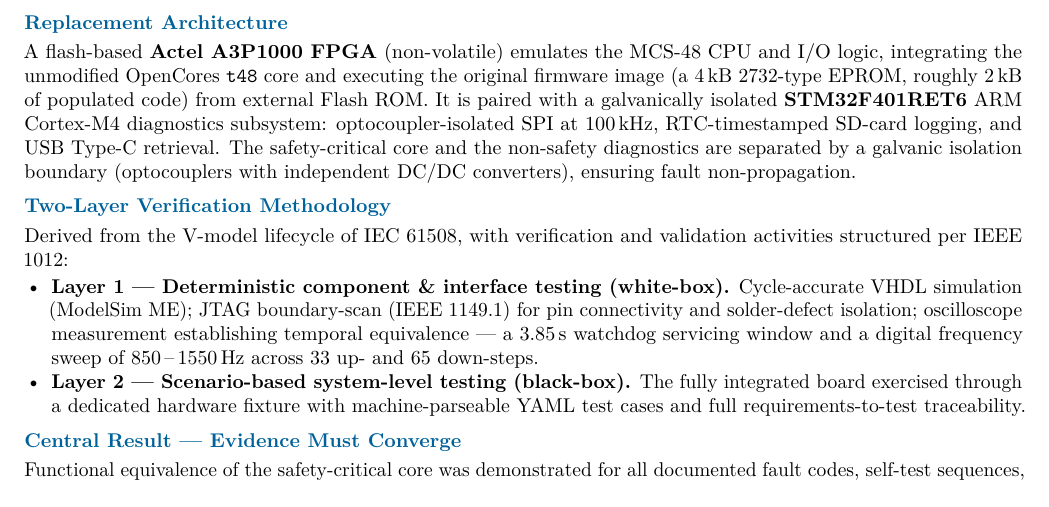
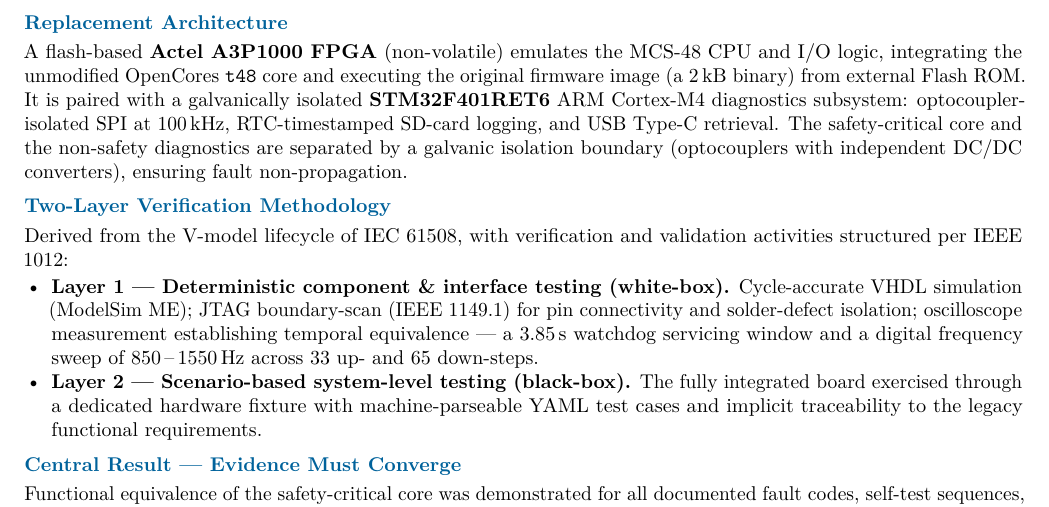
Before and after one commit to mtorun0x7cd/anti-skid-verification, a LaTeX document (slides/handout.tex): part of the page, cut so that both start at the same text. Compiled offline with pdfLaTeX.

Commit message:
docs: state the legacy firmware image size as the report does
The handout described a 4 kB 2732-type EPROM; every other surface documents a 2 kB binary.

```diff
--- a/slides/handout.tex
+++ b/slides/handout.tex
@@ -63,14 +63,14 @@
 Anti-skid (wheel-slide protection) systems are safety-critical components in European urban rail, preventing wheel lock-up during braking on low-adhesion track. The legacy test-diagnosis module, deployed across multiple transit operators, is built around the long-obsolete Intel MCS-48 microcontroller family. As these parts become unobtainable, operators face a choice between prohibitively expensive full-system replacement and targeted board-level retrofit --- the latter admissible only if functional equivalence with the original design can be rigorously demonstrated under contemporary safety standards. No verification framework existed in the literature for board-level legacy-to-FPGA retrofit; this work supplies one. The contribution is the \textbf{methodological framework}, not the hardware.
 
 \section{Replacement Architecture}
-A flash-based \textbf{Actel A3P1000 FPGA} (non-volatile) emulates the MCS-48 CPU and I/O logic, integrating the unmodified OpenCores \texttt{t48} core and executing the original firmware image (a \qty{4}{\kilo\byte} 2732-type EPROM, roughly \qty{2}{\kilo\byte} of populated code) from external Flash ROM. It is paired with a galvanically isolated \textbf{STM32F401RET6} ARM Cortex-M4 diagnostics subsystem: optocoupler-isolated SPI at \SI{100}{\kilo\hertz}, RTC-timestamped SD-card logging, and USB Type-C retrieval. The safety-critical core and the non-safety diagnostics are separated by a galvanic isolation boundary (optocouplers with independent DC/DC converters), ensuring fault non-propagation.
+A flash-based \textbf{Actel A3P1000 FPGA} (non-volatile) emulates the MCS-48 CPU and I/O logic, integrating the unmodified OpenCores \texttt{t48} core and executing the original firmware image (a \qty{2}{\kilo\byte} binary) from external Flash ROM. It is paired with a galvanically isolated \textbf{STM32F401RET6} ARM Cortex-M4 diagnostics subsystem: optocoupler-isolated SPI at \SI{100}{\kilo\hertz}, RTC-timestamped SD-card logging, and USB Type-C retrieval. The safety-critical core and the non-safety diagnostics are separated by a galvanic isolation boundary (optocouplers with independent DC/DC converters), ensuring fault non-propagation.
 
 \section{Two-Layer Verification Methodology}
 Derived from the V-model lifecycle of IEC 61508, with verification and validation activities structured per IEEE 1012:
 
 \begin{itemize}
   \item \textbf{Layer 1 --- Deterministic component \& interface testing (white-box).} Cycle-accurate VHDL simulation (ModelSim ME); JTAG boundary-scan (IEEE 1149.1) for pin connectivity and solder-defect isolation; oscilloscope measurement establishing temporal equivalence --- a \SI{3.85}{\second} watchdog servicing window and a digital frequency sweep of \SIrange{850}{1550}{\hertz} across 33 up- and 65 down-steps.
-  \item \textbf{Layer 2 --- Scenario-based system-level testing (black-box).} The fully integrated board exercised through a dedicated hardware fixture with machine-parseable YAML test cases and full requirements-to-test traceability.
+  \item \textbf{Layer 2 --- Scenario-based system-level testing (black-box).} The fully integrated board exercised through a dedicated hardware fixture with machine-parseable YAML test cases and implicit traceability to the legacy functional requirements.
 \end{itemize}
 
 \section{Central Result --- Evidence Must Converge}
```
